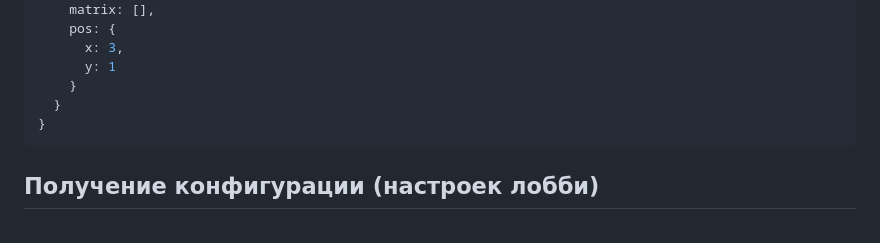
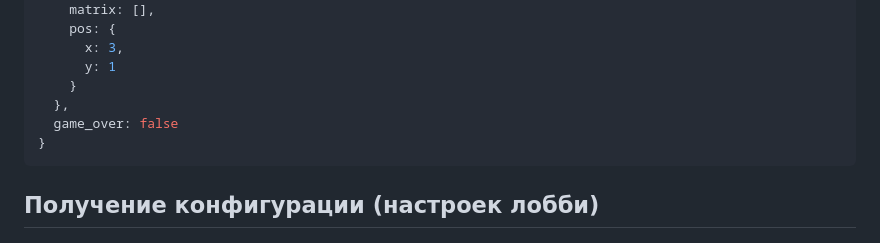
Before and after one commit to ivber0902/tetris, a Markdown page: WebSocket/README.md, the part around the change. GitHub-like rendering.

````diff
--- a/WebSocket/README.md
+++ b/WebSocket/README.md
@@ -146,7 +146,8 @@
       x: 3,
       y: 1
     }
-  }
+  },
+  game_over: false
 }
 ```
 
````
